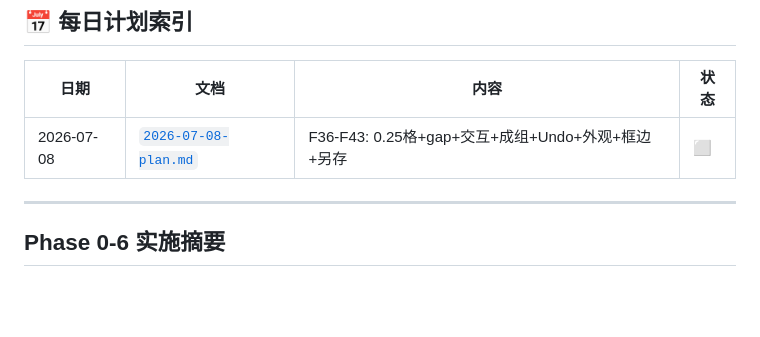
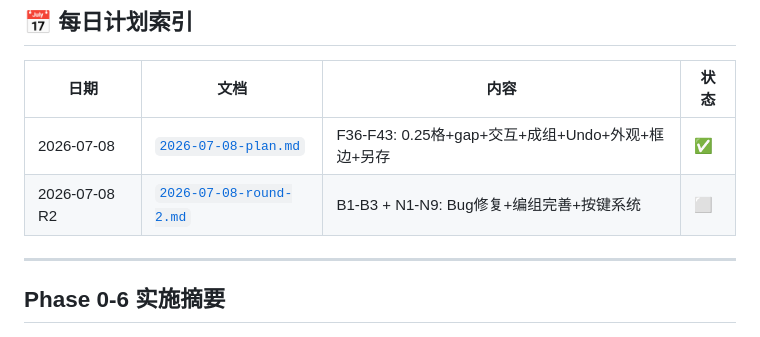
Before and after one commit to Alienwang1980/tapflow, a Markdown page: docs/跨平台智能触控输入面板-实施计划.md, the part around the change. GitHub-like rendering; blank space fills up the shorter version.

Commit message:
docs: 2026-07-08 round-2 plan — B1-B3 + N1-N9 with code pre-visualization
Co-Authored-By: Claude Opus 4.8 <noreply@anthropic.com>

```diff
--- a/docs/跨平台智能触控输入面板-实施计划.md
+++ b/docs/跨平台智能触控输入面板-实施计划.md
@@ -25,7 +25,8 @@
 
 | 日期 | 文档 | 内容 | 状态 |
 |------|------|------|------|
-| 2026-07-08 | [`2026-07-08-plan.md`](2026-07-08-plan.md) | F36-F43: 0.25格+gap+交互+成组+Undo+外观+框边+另存 | ⬜ |
+| 2026-07-08 | [`2026-07-08-plan.md`](2026-07-08-plan.md) | F36-F43: 0.25格+gap+交互+成组+Undo+外观+框边+另存 | ✅ |
+| 2026-07-08 R2 | [`2026-07-08-round-2.md`](2026-07-08-round-2.md) | B1-B3 + N1-N9: Bug修复+编组完善+按键系统 | ⬜ |
 
 ---
 
```
Also changed, not shown: docs/2026-07-08-round-2.md (added, +396 -0 lines), docs/跨平台智能触控输入面板-项目需求文档.md (+24 -0 lines).
